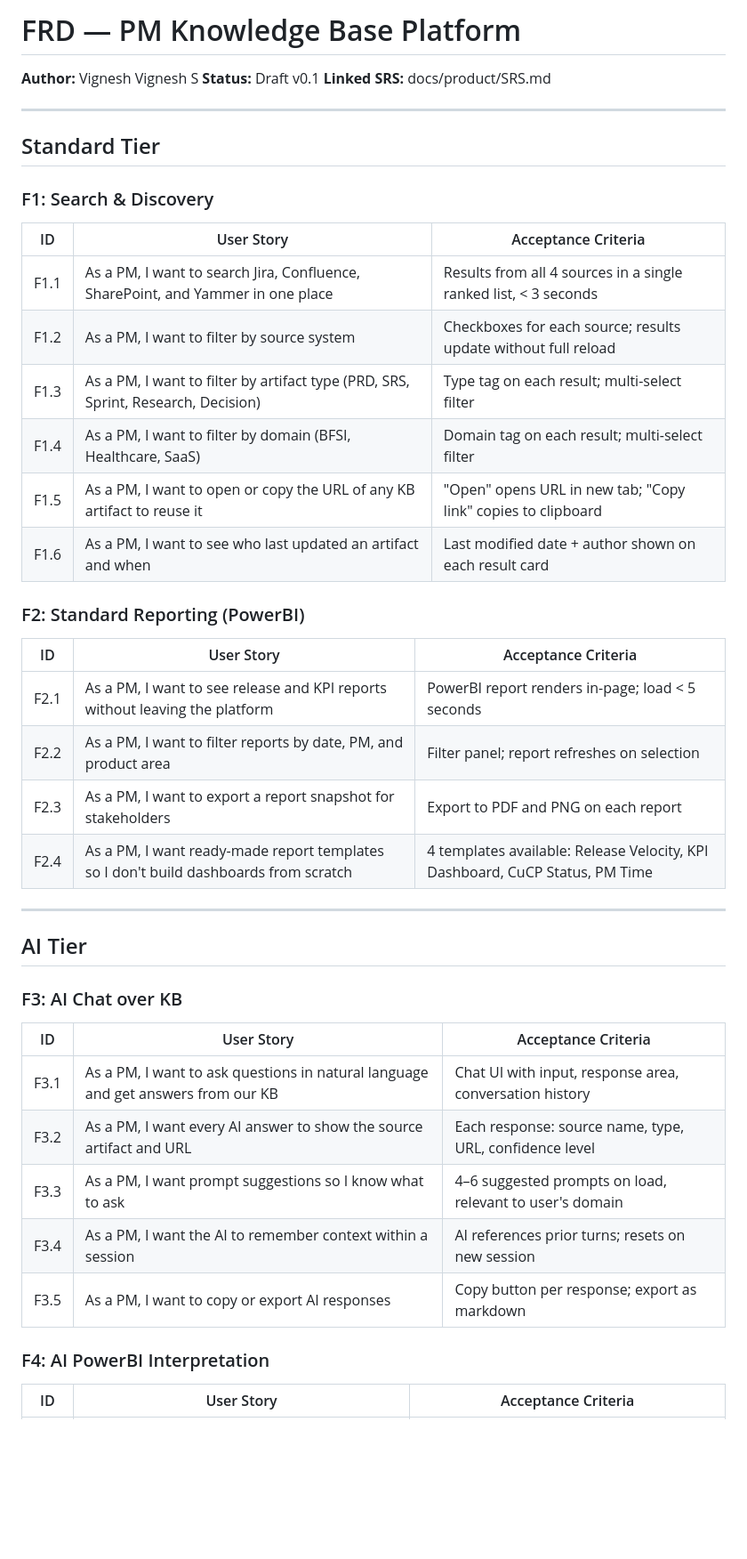
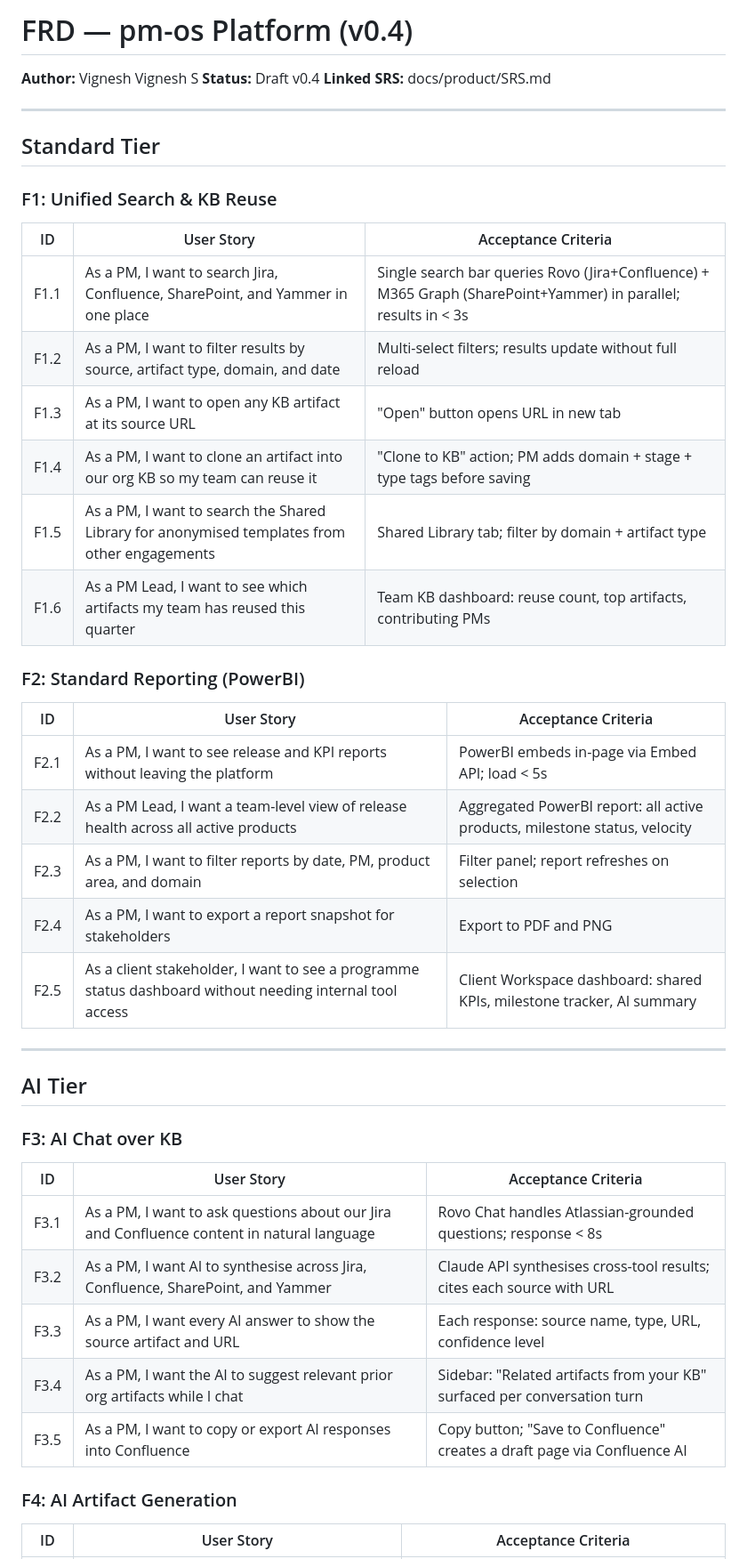
Before and after one commit to vignesh-s7/product-management, a Markdown page: docs/product/FRD.md, the part around one of its changes. Shown at 89% size. Drawn GitHub-style; blank space fills up the shorter version.

Commit message:
feat(docs): FRD v0.4 — multi-tenant, client workspace, Rovo Chat, Confluence AI, Jira AI

```diff
--- a/docs/product/FRD.md
+++ b/docs/product/FRD.md
@@ -1,32 +1,33 @@
-# FRD — PM Knowledge Base Platform
+# FRD — pm-os Platform (v0.4)
 
 **Author:** Vignesh Vignesh S
-**Status:** Draft v0.1
+**Status:** Draft v0.4
 **Linked SRS:** docs/product/SRS.md
 
 ---
 
 ## Standard Tier
 
-### F1: Search & Discovery
+### F1: Unified Search & KB Reuse
 
 | ID | User Story | Acceptance Criteria |
 |----|-----------|-------------------|
-| F1.1 | As a PM, I want to search Jira, Confluence, SharePoint, and Yammer in one place | Results from all 4 sources in a single ranked list, < 3 seconds |
-| F1.2 | As a PM, I want to filter by source system | Checkboxes for each source; results update without full reload |
-| F1.3 | As a PM, I want to filter by artifact type (PRD, SRS, Sprint, Research, Decision) | Type tag on each result; multi-select filter |
-| F1.4 | As a PM, I want to filter by domain (BFSI, Healthcare, SaaS) | Domain tag on each result; multi-select filter |
-| F1.5 | As a PM, I want to open or copy the URL of any KB artifact to reuse it | "Open" opens URL in new tab; "Copy link" copies to clipboard |
-| F1.6 | As a PM, I want to see who last updated an artifact and when | Last modified date + author shown on each result card |
+| F1.1 | As a PM, I want to search Jira, Confluence, SharePoint, and Yammer in one place | Single search bar queries Rovo (Jira+Confluence) + M365 Graph (SharePoint+Yammer) in parallel; results in < 3s |
+| F1.2 | As a PM, I want to filter results by source, artifact type, domain, and date | Multi-select filters; results update without full reload |
+| F1.3 | As a PM, I want to open any KB artifact at its source URL | "Open" button opens URL in new tab |
+| F1.4 | As a PM, I want to clone an artifact into our org KB so my team can reuse it | "Clone to KB" action; PM adds domain + stage + type tags before saving |
+| F1.5 | As a PM, I want to search the Shared Library for anonymised templates from other engagements | Shared Library tab; filter by domain + artifact type |
+| F1.6 | As a PM Lead, I want to see which artifacts my team has reused this quarter | Team KB dashboard: reuse count, top artifacts, contributing PMs |
 
 ### F2: Standard Reporting (PowerBI)
 
 | ID | User Story | Acceptance Criteria |
 |----|-----------|-------------------|
-| F2.1 | As a PM, I want to see release and KPI reports without leaving the platform | PowerBI report renders in-page; load < 5 seconds |
-| F2.2 | As a PM, I want to filter reports by date, PM, and product area | Filter panel; report refreshes on selection |
-| F2.3 | As a PM, I want to export a report snapshot for stakeholders | Export to PDF and PNG on each report |
-| F2.4 | As a PM, I want ready-made report templates so I don't build dashboards from scratch | 4 templates available: Release Velocity, KPI Dashboard, CuCP Status, PM Time |
+| F2.1 | As a PM, I want to see release and KPI reports without leaving the platform | PowerBI embeds in-page via Embed API; load < 5s |
+| F2.2 | As a PM Lead, I want a team-level view of release health across all active products | Aggregated PowerBI report: all active products, milestone status, velocity |
+| F2.3 | As a PM, I want to filter reports by date, PM, product area, and domain | Filter panel; report refreshes on selection |
+| F2.4 | As a PM, I want to export a report snapshot for stakeholders | Export to PDF and PNG |
+| F2.5 | As a client stakeholder, I want to see a programme status dashboard without needing internal tool access | Client Workspace dashboard: shared KPIs, milestone tracker, AI summary |
 
 ---
 
@@ -36,13 +37,13 @@
 
 | ID | User Story | Acceptance Criteria |
 |----|-----------|-------------------|
-| F3.1 | As a PM, I want to ask questions in natural language and get answers from our KB | Chat UI with input, response area, conversation history |
-| F3.2 | As a PM, I want every AI answer to show the source artifact and URL | Each response: source name, type, URL, confidence level |
-| F3.3 | As a PM, I want prompt suggestions so I know what to ask | 4–6 suggested prompts on load, relevant to user's domain |
-| F3.4 | As a PM, I want the AI to remember context within a session | AI references prior turns; resets on new session |
-| F3.5 | As a PM, I want to copy or export AI responses | Copy button per response; export as markdown |
+| F3.1 | As a PM, I want to ask questions about our Jira and Confluence content in natural language | Rovo Chat handles Atlassian-grounded questions; response < 8s |
+| F3.2 | As a PM, I want AI to synthesise across Jira, Confluence, SharePoint, and Yammer | Claude API synthesises cross-tool results; cites each source with URL |
+| F3.3 | As a PM, I want every AI answer to show the source artifact and URL | Each response: source name, type, URL, confidence level |
+| F3.4 | As a PM, I want the AI to suggest relevant prior org artifacts while I chat | Sidebar: "Related artifacts from your KB" surfaced per conversation turn |
+| F3.5 | As a PM, I want to copy or export AI responses into Confluence | Copy button; "Save to Confluence" creates a draft page via Confluence AI |
 
-### F4: AI PowerBI Interpretation
+### F4: AI Artifact Generation
 
 | ID | User Story | Acceptance Criteria |
 |----|-----------|-------------------|
```
Also changed, not shown: other parts of docs/product/FRD.md (+37 -13 lines).
